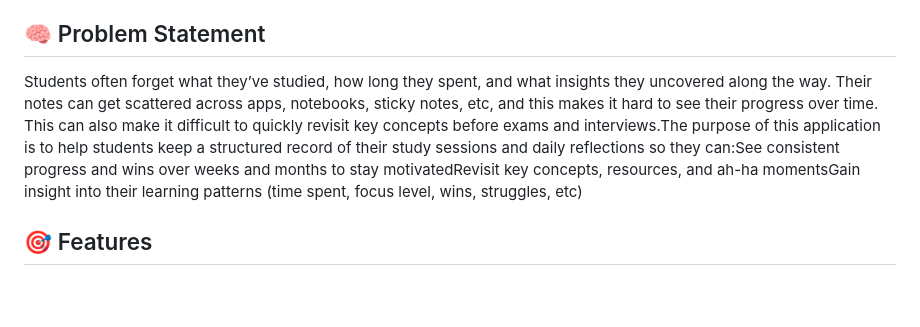
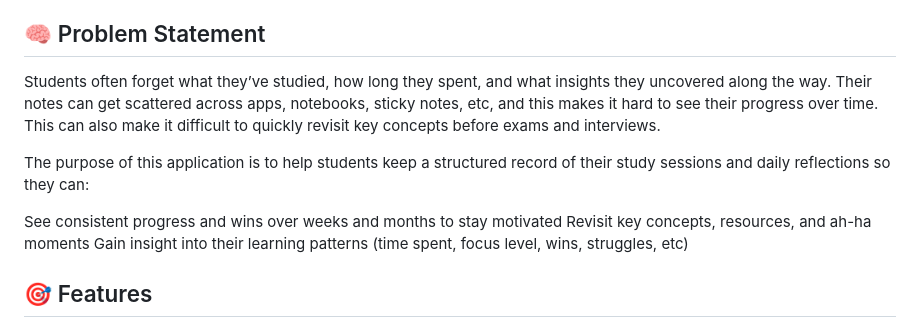
Before and after one commit to Code-the-Dream-School/k-group-practicum-team6, a Markdown page: README.md, the part around the change. Drawn GitHub-style; blank space fills up the shorter version.

Commit message:
Updated problem statement

```diff
--- a/README.md
+++ b/README.md
@@ -10,7 +10,14 @@
 
 ## 🧠 Problem Statement
 
-Students often forget what they’ve studied, how long they spent, and what insights they uncovered along the way. Their notes can get scattered across apps, notebooks, sticky notes, etc, and this makes it hard to see their progress over time. This can also make it difficult to quickly revisit key concepts before exams and interviews.The purpose of this application is to help students keep a structured record of their study sessions and daily reflections so they can:See consistent progress and wins over weeks and months to stay motivatedRevisit key concepts, resources, and ah-ha momentsGain insight into their learning patterns (time spent, focus level, wins, struggles, etc)
+Students often forget what they’ve studied, how long they spent, and what insights they uncovered along the way. Their notes can get scattered across apps, notebooks, sticky notes, etc, and this makes it hard to see their progress over time. This can also make it difficult to quickly revisit key concepts before exams and interviews.
+
+The purpose of this application is to help students keep a structured record of their study sessions and daily reflections so they can:
+
+See consistent progress and wins over weeks and months to stay motivated
+Revisit key concepts, resources, and ah-ha moments
+Gain insight into their learning patterns (time spent, focus level, wins, struggles, etc)
+
 
 ## 🎯 Features
 
```
